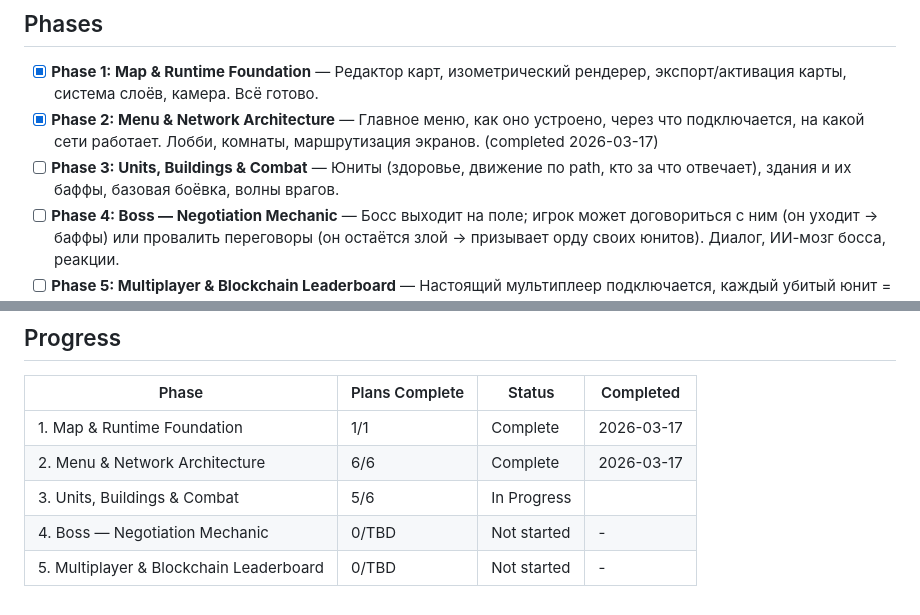
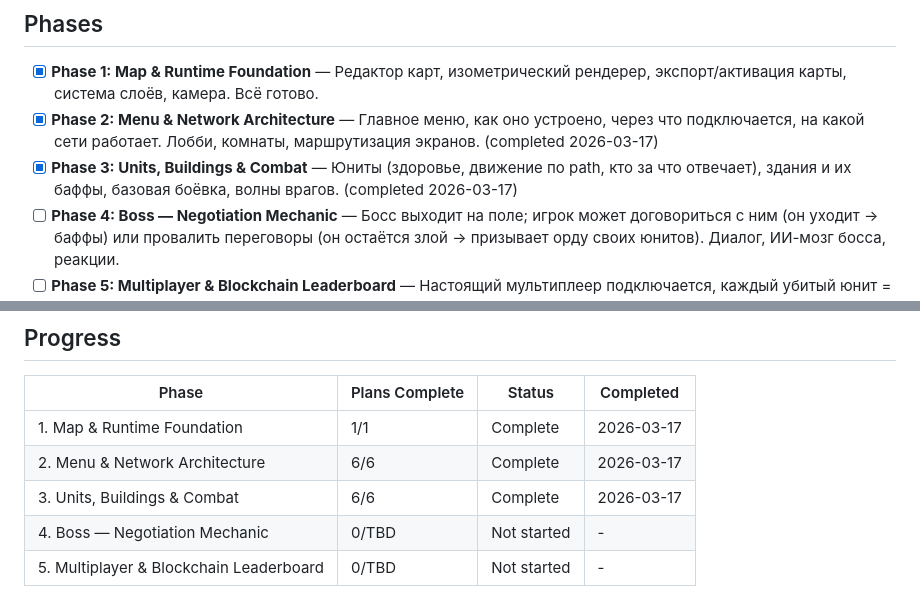
Before and after one commit to kant0x/Valkyrix, a Markdown page: .planning/ROADMAP.md, 2 parts joined by grey strips. Rendered like a GitHub page.

```diff
--- a/.planning/ROADMAP.md
+++ b/.planning/ROADMAP.md
@@ -8,7 +8,7 @@ Valkyrix v1 строится поэтапно: сначала фундамент
 
 - [x] **Phase 1: Map & Runtime Foundation** — Редактор карт, изометрический рендерер, экспорт/активация карты, система слоёв, камера. Всё готово.
 - [x] **Phase 2: Menu & Network Architecture** — Главное меню, как оно устроено, через что подключается, на какой сети работает. Лобби, комнаты, маршрутизация экранов. (completed 2026-03-17)
-- [ ] **Phase 3: Units, Buildings & Combat** — Юниты (здоровье, движение по path, кто за что отвечает), здания и их баффы, базовая боёвка, волны врагов.
+- [x] **Phase 3: Units, Buildings & Combat** — Юниты (здоровье, движение по path, кто за что отвечает), здания и их баффы, базовая боёвка, волны врагов. (completed 2026-03-17)
 - [ ] **Phase 4: Boss — Negotiation Mechanic** — Босс выходит на поле; игрок может договориться с ним (он уходит → баффы) или провалить переговоры (он остаётся злой → призывает орду своих юнитов). Диалог, ИИ-мозг босса, реакции.
 - [ ] **Phase 5: Multiplayer & Blockchain Leaderboard** — Настоящий мультиплеер подключается, каждый убитый юнит = транзакция через MagicBlock, лидерборд привязан к блокчейну.
 
@@ -87,6 +87,6 @@ Plans:
 |-------|----------------|--------|-----------|
 | 1. Map & Runtime Foundation | 1/1 | Complete | 2026-03-17 |
 | 2. Menu & Network Architecture | 6/6 | Complete   | 2026-03-17 |
-| 3. Units, Buildings & Combat | 5/6 | In Progress|  |
+| 3. Units, Buildings & Combat | 6/6 | Complete   | 2026-03-17 |
 | 4. Boss — Negotiation Mechanic | 0/TBD | Not started | - |
 | 5. Multiplayer & Blockchain Leaderboard | 0/TBD | Not started | - |
```
Also changed, not shown: .planning/STATE.md (+9 -6 lines), 1 other file.
